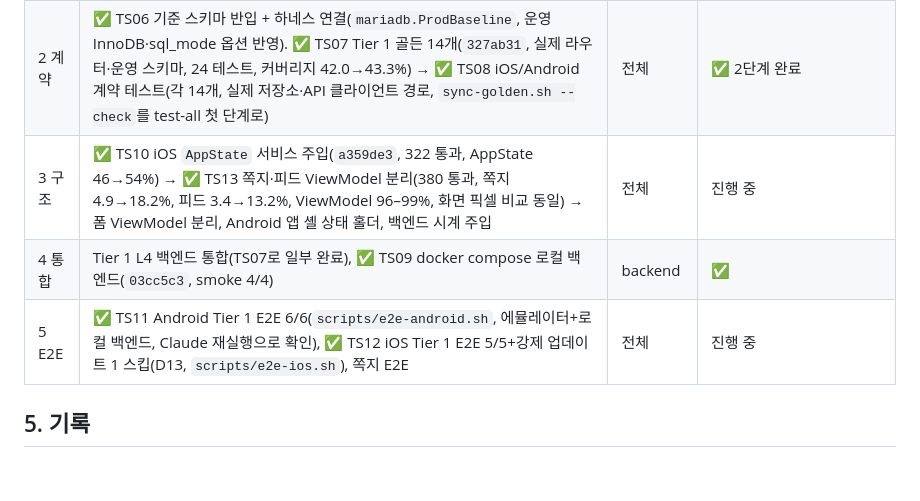
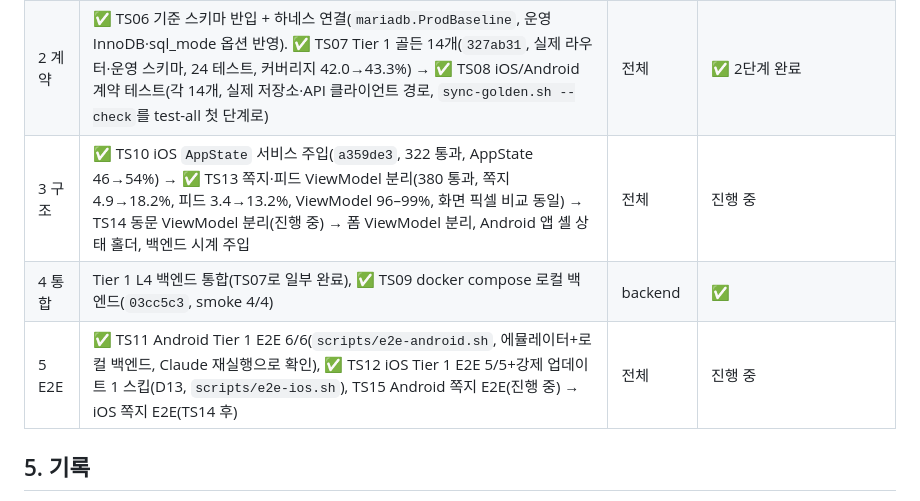
Before and after one commit to HwangJerry/dflh-design-system, a Markdown page: docs/test-strategy/PLAN.md, the part around the change. Drawn GitHub-style; blank space fills up the shorter version.

Commit message:
docs(test-strategy): add TS14 alumni view models and TS15 Android message E2E specs
Co-Authored-By: Claude Opus 5.5 <noreply@anthropic.com>

```diff
--- a/docs/test-strategy/PLAN.md
+++ b/docs/test-strategy/PLAN.md
@@ -56,9 +56,9 @@
 | 1 기반 | TS04 백엔드 MariaDB 테스트 하네스 추출 + 골든 정규화 헬퍼 | backend | ✅ 머지 `71650d5` (914 통과·39 스킵, 커버리지 41.3%, 도커 격리 테스트 통과) |
 | 1 기반 | TS05 통합 실행 스크립트 `test-all.sh` + 커버리지 요약 | umbrella | ✅ 머지 (3개 스위트 통과, 러너 검증 15개 통과) |
 | 2 계약 | ✅ TS06 기준 스키마 반입 + 하네스 연결(`mariadb.ProdBaseline`, 운영 InnoDB·sql_mode 옵션 반영). ✅ TS07 Tier 1 골든 14개(`327ab31`, 실제 라우터·운영 스키마, 24 테스트, 커버리지 42.0→43.3%) → ✅ TS08 iOS/Android 계약 테스트(각 14개, 실제 저장소·API 클라이언트 경로, `sync-golden.sh --check`를 test-all 첫 단계로) | 전체 | ✅ 2단계 완료 |
-| 3 구조 | ✅ TS10 iOS `AppState` 서비스 주입(`a359de3`, 322 통과, AppState 46→54%) → ✅ TS13 쪽지·피드 ViewModel 분리(380 통과, 쪽지 4.9→18.2%, 피드 3.4→13.2%, ViewModel 96–99%, 화면 픽셀 비교 동일) → 폼 ViewModel 분리, Android 앱 셸 상태 홀더, 백엔드 시계 주입 | 전체 | 진행 중 |
+| 3 구조 | ✅ TS10 iOS `AppState` 서비스 주입(`a359de3`, 322 통과, AppState 46→54%) → ✅ TS13 쪽지·피드 ViewModel 분리(380 통과, 쪽지 4.9→18.2%, 피드 3.4→13.2%, ViewModel 96–99%, 화면 픽셀 비교 동일) → TS14 동문 ViewModel 분리(진행 중) → 폼 ViewModel 분리, Android 앱 셸 상태 홀더, 백엔드 시계 주입 | 전체 | 진행 중 |
 | 4 통합 | Tier 1 L4 백엔드 통합(TS07로 일부 완료), ✅ TS09 docker compose 로컬 백엔드(`03cc5c3`, smoke 4/4) | backend | ✅ |
-| 5 E2E | ✅ TS11 Android Tier 1 E2E 6/6(`scripts/e2e-android.sh`, 에뮬레이터+로컬 백엔드, Claude 재실행으로 확인), ✅ TS12 iOS Tier 1 E2E 5/5+강제 업데이트 1 스킵(D13, `scripts/e2e-ios.sh`), 쪽지 E2E | 전체 | 진행 중 |
+| 5 E2E | ✅ TS11 Android Tier 1 E2E 6/6(`scripts/e2e-android.sh`, 에뮬레이터+로컬 백엔드, Claude 재실행으로 확인), ✅ TS12 iOS Tier 1 E2E 5/5+강제 업데이트 1 스킵(D13, `scripts/e2e-ios.sh`), TS15 Android 쪽지 E2E(진행 중) → iOS 쪽지 E2E(TS14 후) | 전체 | 진행 중 |
 
 ## 5. 기록
 
```
Also changed, not shown: 2 other files.
